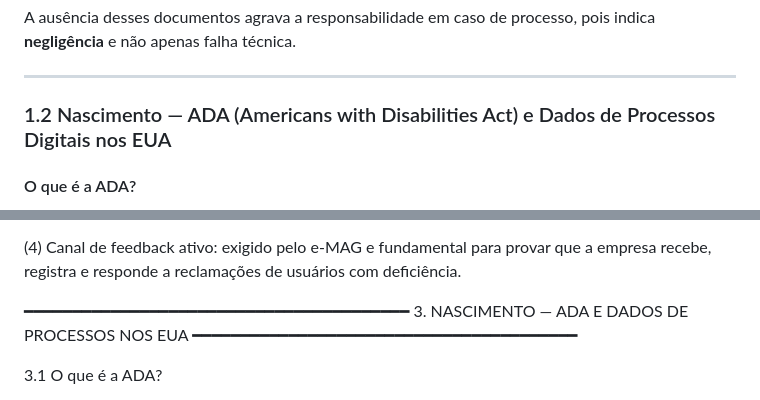
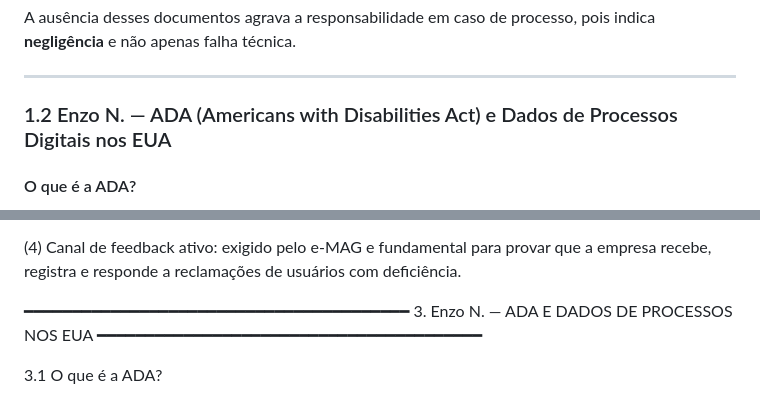
Before and after one commit to buscariolo-rogerio/pesquisa-acessibilidade-grupo3, a Markdown page: README.md, 2 parts joined by grey strips. Drawn GitHub-style.

```diff
--- a/README.md
+++ b/README.md
@@ -61,7 +61,7 @@ A ausência desses documentos agrava a responsabilidade em caso de processo, poi
 
 ---
 
-### 1.2 Nascimento — ADA (Americans with Disabilities Act) e Dados de Processos Digitais nos EUA
+### 1.2 Enzo N. — ADA (Americans with Disabilities Act) e Dados de Processos Digitais nos EUA
 
 #### O que é a ADA?
 A **Americans with Disabilities Act (ADA)**, lei federal americana de 1990, proíbe discriminação contra pessoas com deficiência em diversas esferas — emprego, transporte, serviços públicos e, crucialmente, **comércio**. O **Título III** da ADA exige que "lugares de acomodação pública" sejam acessíveis.
@@ -443,7 +443,7 @@ Existem 4 práticas documentadas que reduzem o risco jurídico:
 
 
 ━━━━━━━━━━━━━━━━━━━━━━━━━━━━━━━━━━━━━━━━
-3. NASCIMENTO — ADA E DADOS DE PROCESSOS NOS EUA
+3. Enzo N. — ADA E DADOS DE PROCESSOS NOS EUA
 ━━━━━━━━━━━━━━━━━━━━━━━━━━━━━━━━━━━━━━━━
 
 3.1 O que é a ADA?
```
Also changed, not shown: other parts of README.md (+25 -25 lines).
